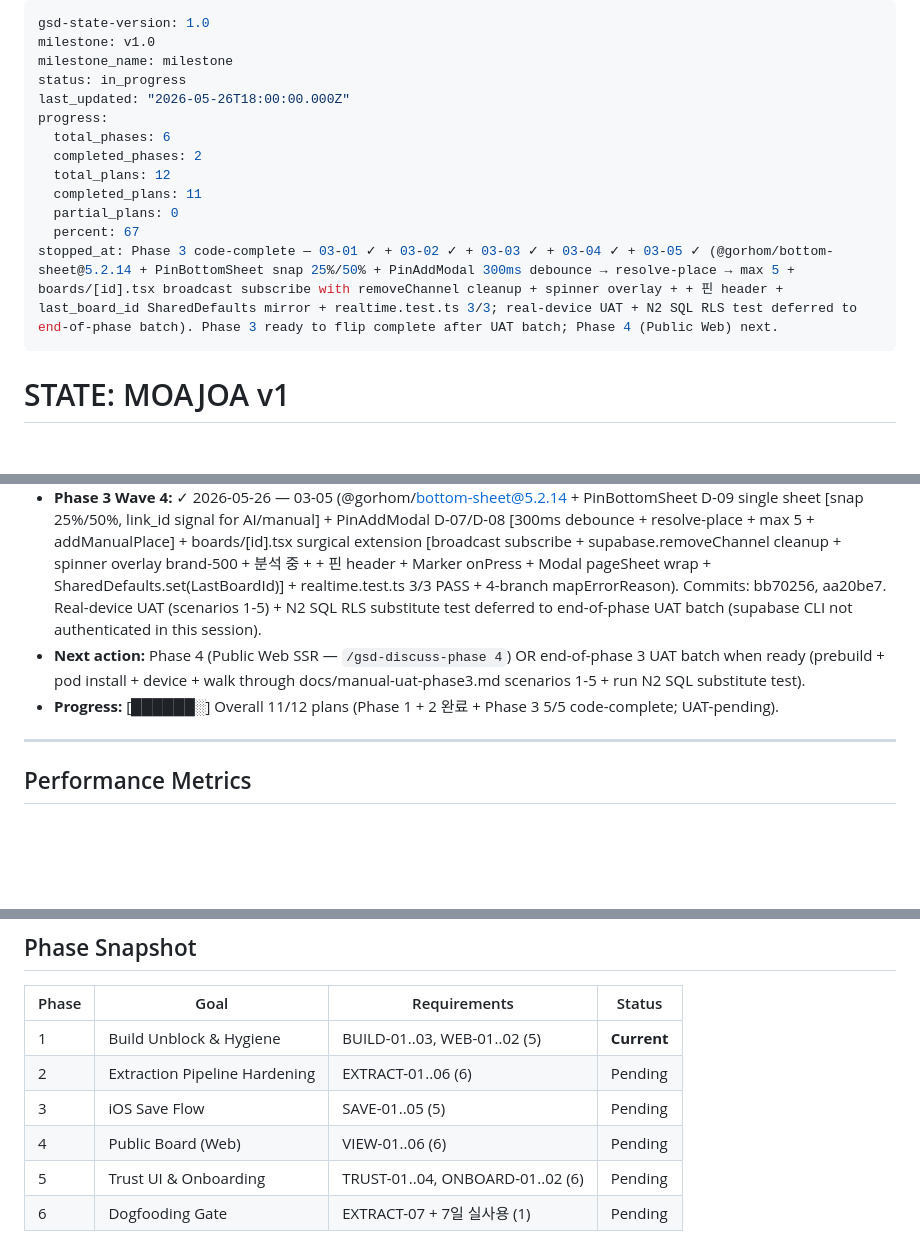
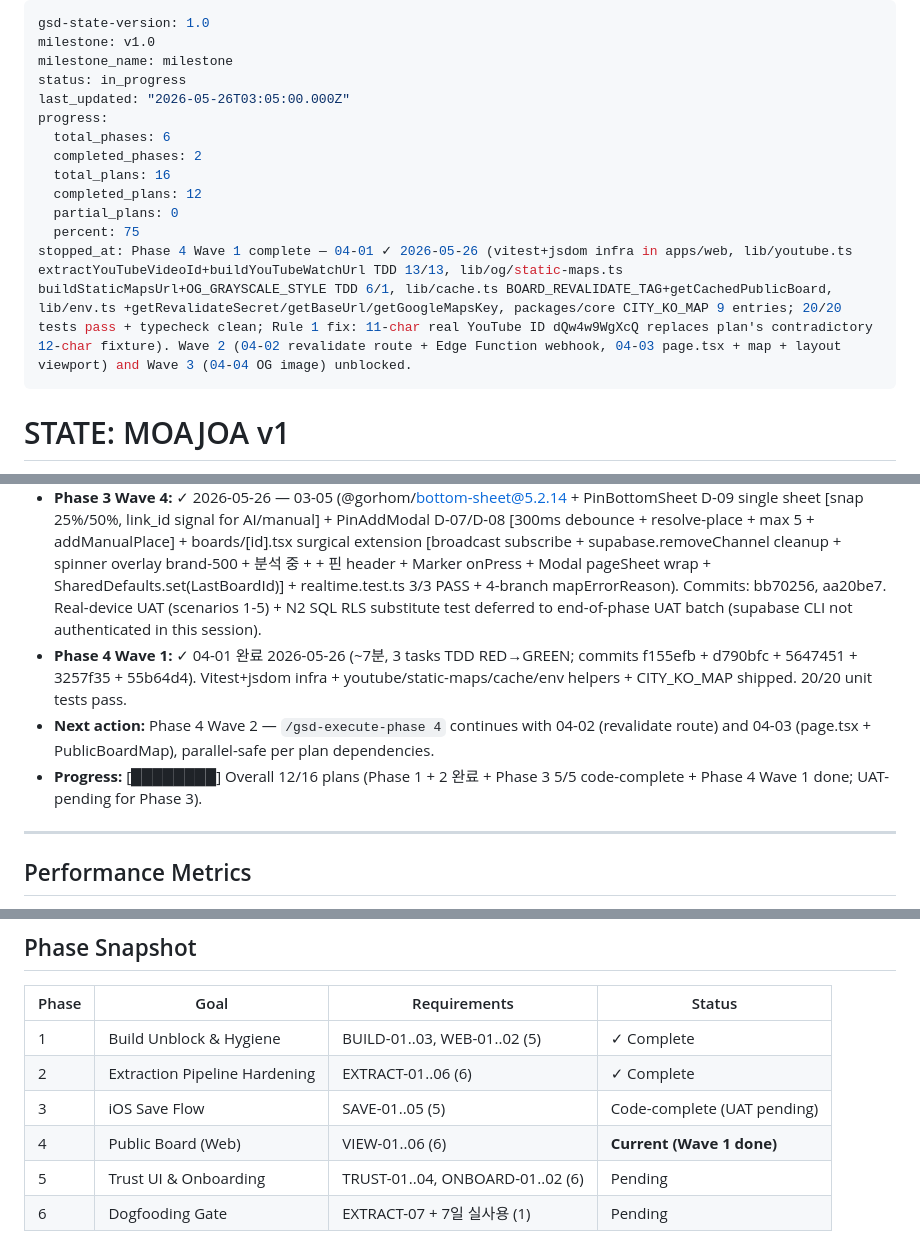
Before and after one commit to SerendipityLife/MOAJOA, a Markdown page: .planning/STATE.md, 3 parts joined by grey strips. GitHub-like rendering; blank space fills up the shorter version.

Commit message:
docs(04-01): complete foundation plan — vitest infra + shared helpers
Phase 4 Plan 01 SUMMARY captures:
- 20/20 vitest tests across 3 files (youtube-id, static-maps-url, cache-tag)
- helpers exported: extractYouTubeVideoId, buildYouTubeWatchUrl,
  buildStaticMapsUrl, OG_GRAYSCALE_STYLE, BOARD_REVALIDATE_TAG,
  getCachedPublicBoard, getRevalidateSecret, getBaseUrl, getGoogleMapsKey,
  CITY_KO_MAP (9 entries)
- Rule 1 inline fix: plan's 12-char ABC123_def-1 fixture replaced with
  real 11-char dQw4w9WgXcQ to match regex enforcing real-world YouTube
  ID length (regex unchanged)
- D-07 (10-marker truncate) + D-15 (timestamp null/0/fractional) test coverage
- Open issues for Wave 2/3: Pretendard size check (04-04), metadataBase
  in root layout (04-02), Static Maps key referer restriction (ops task)

STATE.md: Phase 4 marked Current, 12/16 plans complete (75%).
ROADMAP.md: 04-01 checkbox flipped.

Co-Authored-By: Claude Opus 4.7 (1M context) <noreply@anthropic.com>

```diff
--- a/.planning/STATE.md
+++ b/.planning/STATE.md
@@ -3,15 +3,15 @@ gsd-state-version: 1.0
 milestone: v1.0
 milestone_name: milestone
 status: in_progress
-last_updated: "2026-05-26T18:00:00.000Z"
+last_updated: "2026-05-26T03:05:00.000Z"
 progress:
   total_phases: 6
   completed_phases: 2
-  total_plans: 12
-  completed_plans: 11
+  total_plans: 16
+  completed_plans: 12
   partial_plans: 0
-  percent: 67
-stopped_at: Phase 3 code-complete — 03-01 ✓ + 03-02 ✓ + 03-03 ✓ + 03-04 ✓ + 03-05 ✓ (@gorhom/bottom-sheet@5.2.14 + PinBottomSheet snap 25%/50% + PinAddModal 300ms debounce → resolve-place → max 5 + boards/[id].tsx broadcast subscribe with removeChannel cleanup + spinner overlay + + 핀 header + last_board_id SharedDefaults mirror + realtime.test.ts 3/3; real-device UAT + N2 SQL RLS test deferred to end-of-phase batch). Phase 3 ready to flip complete after UAT batch; Phase 4 (Public Web) next.
+  percent: 75
+stopped_at: Phase 4 Wave 1 complete — 04-01 ✓ 2026-05-26 (vitest+jsdom infra in apps/web, lib/youtube.ts extractYouTubeVideoId+buildYouTubeWatchUrl TDD 13/13, lib/og/static-maps.ts buildStaticMapsUrl+OG_GRAYSCALE_STYLE TDD 6/1, lib/cache.ts BOARD_REVALIDATE_TAG+getCachedPublicBoard, lib/env.ts +getRevalidateSecret/getBaseUrl/getGoogleMapsKey, packages/core CITY_KO_MAP 9 entries; 20/20 tests pass + typecheck clean; Rule 1 fix: 11-char real YouTube ID dQw4w9WgXcQ replaces plan's contradictory 12-char fixture). Wave 2 (04-02 revalidate route + Edge Function webhook, 04-03 page.tsx + map + layout viewport) and Wave 3 (04-04 OG image) unblocked.
 ---
 
 # STATE: MOAJOA v1
@@ -42,8 +42,9 @@ stopped_at: Phase 3 code-complete — 03-01 ✓ + 03-02 ✓ + 03-03 ✓ + 03-04
 - **Phase 3 Wave 3:** ✓ 2026-05-26
   - 03-04 ✓ SharedDefaults Expo Module (Swift bridge over UserDefaults(suiteName:APP_GROUP_ID)) + lib/shared-defaults.ts JSON wrapper + lib/pending.ts drainPendingLinks state machine (D-04 dual triggers, D-05 PendingLink shape, D-06 retry-budget→failed migration, Pitfall 7 dedup via module-level inFlight) + lib/realtime.ts subscribeExtractProgress + lib/toast.tsx single-instance host + _layout.tsx AppState wiring (cold-launch + foreground 'active', arrow-wrap cleanup, useRef inFlight) + index.tsx D-13 auth gate restoration (getSession + onAuthStateChange) + login.tsx UI-SPEC §6 (email+password primary + magic-link toggle + Korean error mapping) + boards.tsx UI-SPEC §5 failed-banner (useFocusEffect + bg-danger/5). TDD RED→GREEN: 6/6 unit tests pass. Three Rule 1 fixes to Plan 03-01 jest config + gitignore (anchored ignore patterns, setupFilesAfterEnv, pnpm-aware transformIgnorePatterns). iOS native build smoke deferred (pattern from 03-02). Commits: 667fb20, 5223be1, b6a8da4, cc1b7cd, 2ec3a2f.
 - **Phase 3 Wave 4:** ✓ 2026-05-26 — 03-05 (@gorhom/bottom-sheet@5.2.14 + PinBottomSheet D-09 single sheet [snap 25%/50%, link_id signal for AI/manual] + PinAddModal D-07/D-08 [300ms debounce + resolve-place + max 5 + addManualPlace] + boards/[id].tsx surgical extension [broadcast subscribe + supabase.removeChannel cleanup + spinner overlay brand-500 + 분석 중 + + 핀 header + Marker onPress + Modal pageSheet wrap + SharedDefaults.set(LastBoardId)] + realtime.test.ts 3/3 PASS + 4-branch mapErrorReason). Commits: bb70256, aa20be7. Real-device UAT (scenarios 1-5) + N2 SQL RLS substitute test deferred to end-of-phase UAT batch (supabase CLI not authenticated in this session).
-- **Next action:** Phase 4 (Public Web SSR — `/gsd-discuss-phase 4`) OR end-of-phase 3 UAT batch when ready (prebuild + pod install + device + walk through docs/manual-uat-phase3.md scenarios 1-5 + run N2 SQL substitute test).
-- **Progress:** [██████░] Overall 11/12 plans (Phase 1 + 2 완료 + Phase 3 5/5 code-complete; UAT-pending).
+- **Phase 4 Wave 1:** ✓ 04-01 완료 2026-05-26 (~7분, 3 tasks TDD RED→GREEN; commits f155efb + d790bfc + 5647451 + 3257f35 + 55b64d4). Vitest+jsdom infra + youtube/static-maps/cache/env helpers + CITY_KO_MAP shipped. 20/20 unit tests pass.
+- **Next action:** Phase 4 Wave 2 — `/gsd-execute-phase 4` continues with 04-02 (revalidate route) and 04-03 (page.tsx + PublicBoardMap), parallel-safe per plan dependencies.
+- **Progress:** [████████] Overall 12/16 plans (Phase 1 + 2 완료 + Phase 3 5/5 code-complete + Phase 4 Wave 1 done; UAT-pending for Phase 3).
 
 ---
 
@@ -125,10 +131,10 @@ stopped_at: Phase 3 code-complete — 03-01 ✓ + 03-02 ✓ + 03-03 ✓ + 03-04
 
 | Phase | Goal | Requirements | Status |
 |-------|------|--------------|--------|
-| 1 | Build Unblock & Hygiene | BUILD-01..03, WEB-01..02 (5) | **Current** |
-| 2 | Extraction Pipeline Hardening | EXTRACT-01..06 (6) | Pending |
-| 3 | iOS Save Flow | SAVE-01..05 (5) | Pending |
-| 4 | Public Board (Web) | VIEW-01..06 (6) | Pending |
+| 1 | Build Unblock & Hygiene | BUILD-01..03, WEB-01..02 (5) | ✓ Complete |
+| 2 | Extraction Pipeline Hardening | EXTRACT-01..06 (6) | ✓ Complete |
+| 3 | iOS Save Flow | SAVE-01..05 (5) | Code-complete (UAT pending) |
+| 4 | Public Board (Web) | VIEW-01..06 (6) | **Current (Wave 1 done)** |
 | 5 | Trust UI & Onboarding | TRUST-01..04, ONBOARD-01..02 (6) | Pending |
 | 6 | Dogfooding Gate | EXTRACT-07 + 7일 실사용 (1) | Pending |
 
```
Also changed, not shown: other parts of .planning/STATE.md (+5 -0 lines), .planning/ROADMAP.md (+1 -1 lines), 1 other file.
